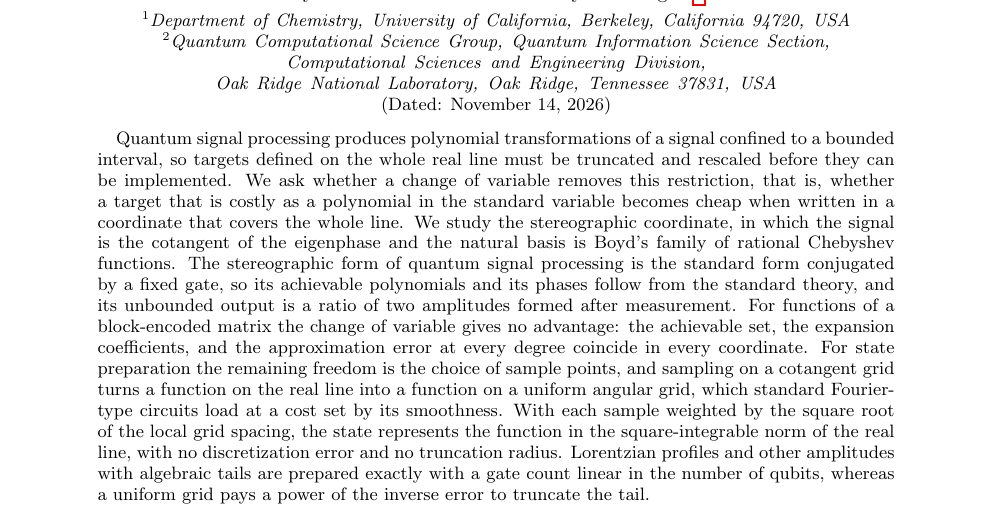
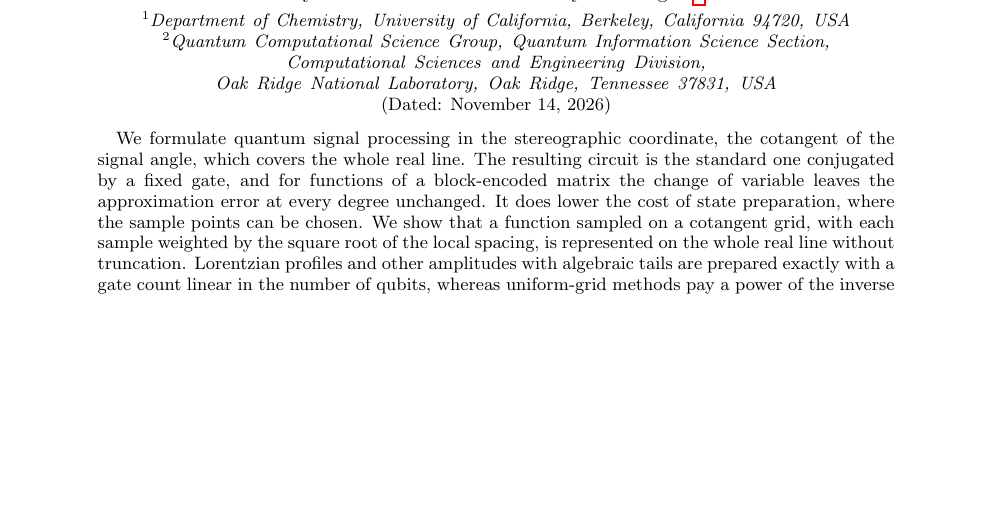
Before and after one commit to vicenley/SteoBlockEnc, a LaTeX paper (ms-10p/main.tex): part of page 1 of 14 before the commit and part of page 1 of 13 after it, cut so that both start at the same text, the shorter picture padded with empty space. Compiled offline with pdfLaTeX.

Commit message:
ms-10p: shorten the abstract to five sentences
Co-Authored-By: Claude Fable 5.2 <noreply@anthropic.com>
Claude-Session: https://claude.ai/code/session_01Q66bLHvn6YLxed5cfhXBYp

```diff
--- a/ms-10p/main.tex
+++ b/ms-10p/main.tex
@@ -77,34 +77,19 @@
 \date{\today}
 
 \begin{abstract}
-	Quantum signal processing produces polynomial transformations of
-	a signal confined to a bounded interval, so targets defined on
-	the whole real line must be truncated and rescaled before they
-	can be implemented.  We ask whether a change of variable removes
-	this restriction, that is, whether a target that is costly as a
-	polynomial in the standard variable becomes cheap when written in
-	a coordinate that covers the whole line.  We study the
-	stereographic coordinate, in which the signal is the cotangent of
-	the eigenphase and the natural basis is Boyd's family of rational
-	Chebyshev functions.  The stereographic form of quantum signal
-	processing is the standard form conjugated by a fixed gate, so
-	its achievable polynomials and its phases follow from the
-	standard theory, and its unbounded output is a ratio of two
-	amplitudes formed after measurement.  For functions of a
-	block-encoded matrix the change of variable gives no advantage: the
-	achievable set, the expansion coefficients, and the approximation
-	error at every degree coincide in every coordinate.  For state
-	preparation the remaining freedom is the choice of sample points,
-	and sampling on a cotangent grid turns a function on the real line
-	into a function on a uniform angular grid, which standard
-	Fourier-type circuits load at a cost set by its smoothness.  With
-	each sample weighted by the square root of the local grid
-	spacing, the state represents the function in the
-	square-integrable norm of the real line, with no discretization
-	error and no truncation radius.  Lorentzian profiles and other
-	amplitudes with algebraic tails are prepared exactly with a gate
-	count linear in the number of qubits, whereas a uniform grid pays
-	a power of the inverse error to truncate the tail.
+	We formulate quantum signal processing in the stereographic
+	coordinate, the cotangent of the signal angle, which covers the
+	whole real line.  The resulting circuit is the standard one
+	conjugated by a fixed gate, and for functions of a block-encoded
+	matrix the change of variable leaves the approximation error at
+	every degree unchanged.  It does lower the cost of state
+	preparation, where the sample points can be chosen.  We show
+	that a function sampled on a cotangent grid, with each sample
+	weighted by the square root of the local spacing, is represented
+	on the whole real line without truncation.  Lorentzian profiles
+	and other amplitudes with algebraic tails are prepared exactly
+	with a gate count linear in the number of qubits, whereas
+	uniform-grid methods pay a power of the inverse error.
 \end{abstract}
 
 \maketitle
```
